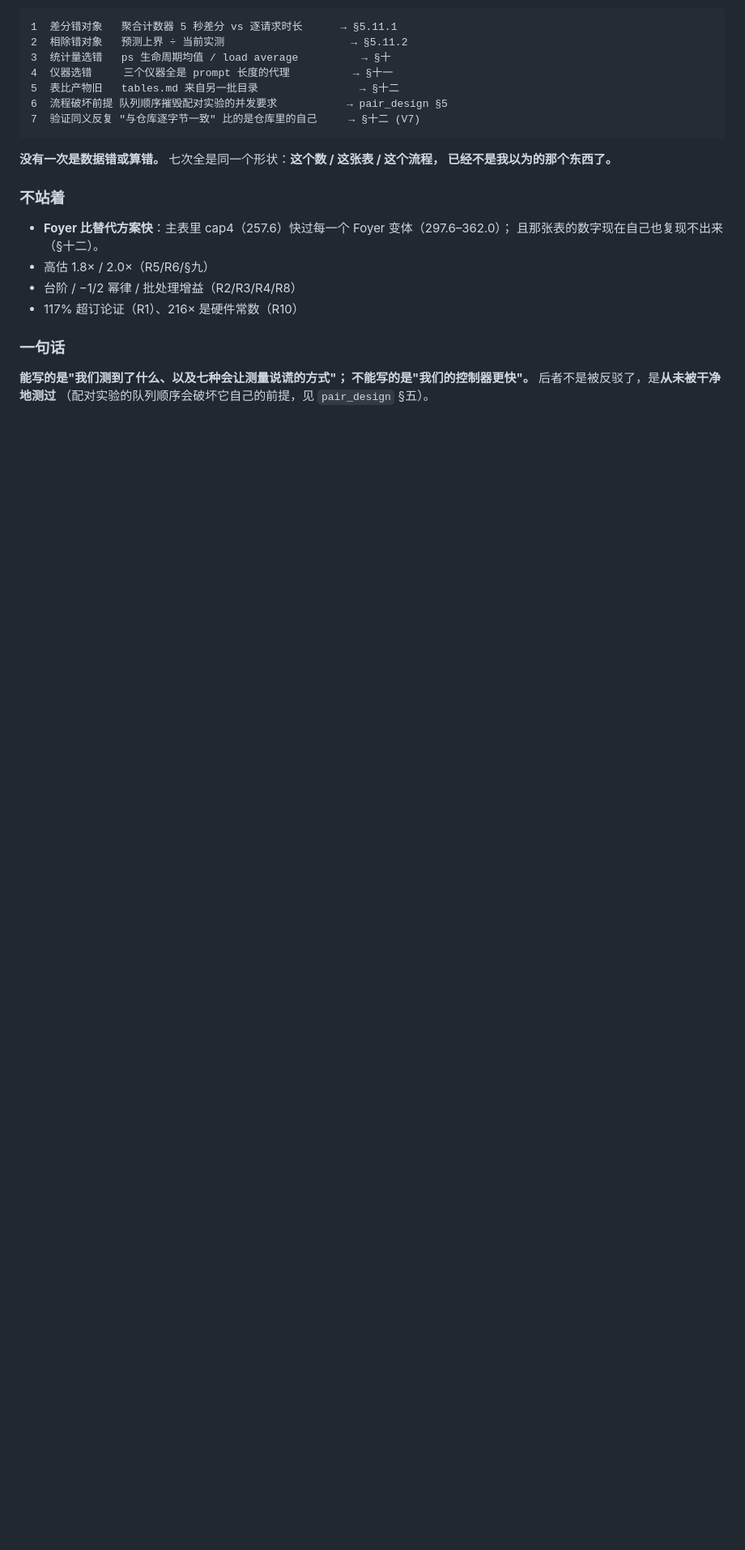
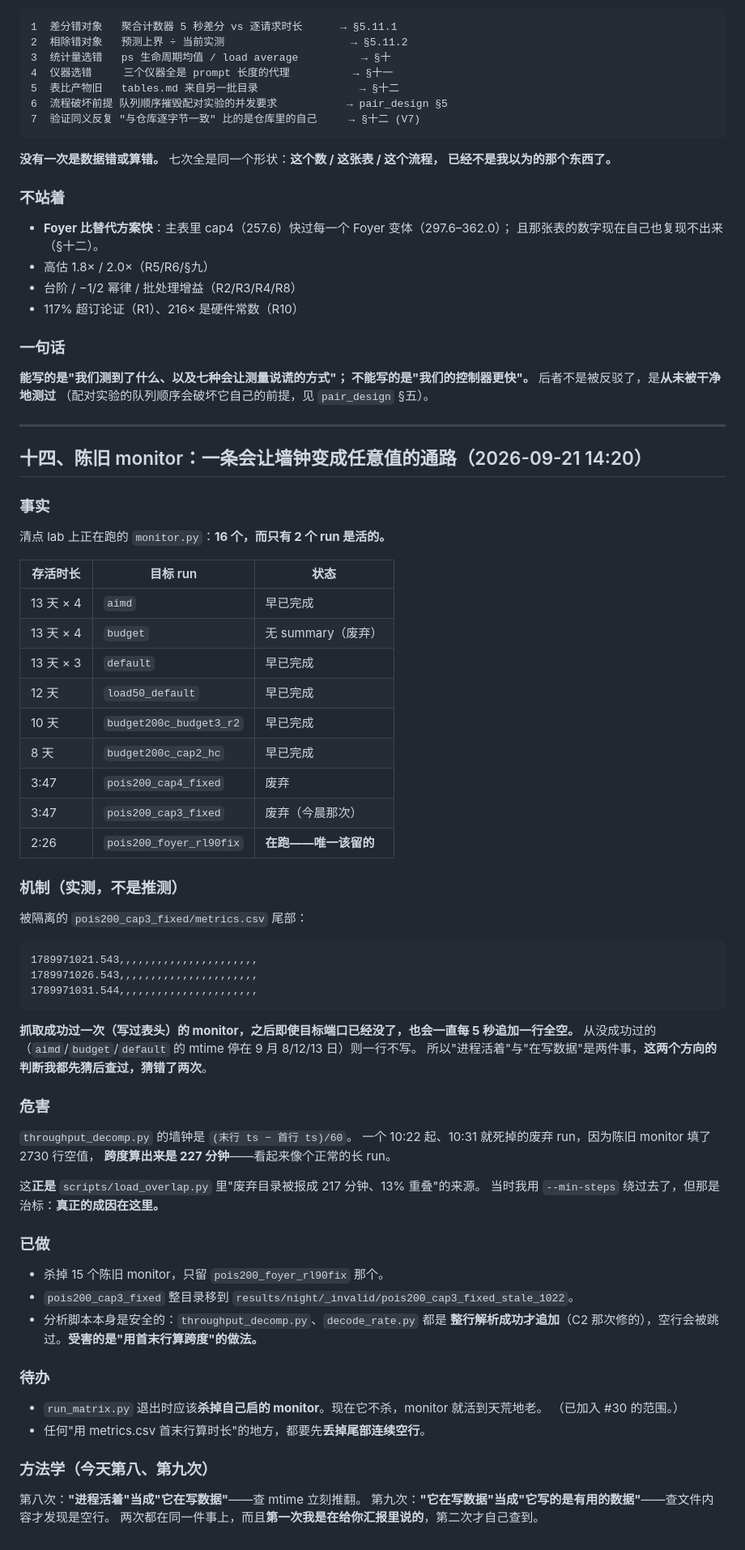
Before and after one commit to TobyMint/foyer, a Markdown page: docs/claim_ledger_20260921.md, the part around the change. Shown at 81% size. Rendered like a GitHub page; blank space fills up the shorter version.

Commit message:
stale monitors: a path that turns any wall clock into an arbitrary number
Sixteen monitor.py processes were running against two live runs. Thirteen had
been up 8-13 days, against runs that finished long ago or never finished.

I said they were appending rows every 5 seconds and that was wrong -- their
mtimes are Sep 8/12/13, so they were writing nothing. Then I looked at the file
instead of the process and found the actual mechanism, which is worse: a monitor
that succeeded once has written a header, and from then on keeps appending a row
of entirely empty fields every 5s even with its server gone. The quarantined
cap3_fixed metrics.csv ends with 2730 rows, mostly blank. A monitor that never
succeeded writes nothing at all, which is why the old ones are frozen.

The harm is specific: throughput_decomp.py takes its wall clock as the span from
first row to last row. A run that started 10:22 and died at 10:31 reads as 227
minutes because a stale monitor kept the file growing. That is exactly where
load_overlap.py's "abandoned directory reported at 217 minutes and 13% overlap"
came from -- I patched around it with a --min-steps guard, which treated the
symptom.

Killed the 15 stale monitors, kept the one for the live run, quarantined the
poisoned directory. The analysis scripts themselves are safe -- both parse whole
rows and skip unparseable ones, which is the C2 fix -- so what is exposed is
specifically the first-row-to-last-row idiom.

Two more of the family, both on the same object and in opposite directions:
"the process is alive" mistaken for "it is writing", then "it is writing"
mistaken for "it is writing something". I asserted the first one to the user
before checking it.

````diff
--- a/docs/claim_ledger_20260921.md
+++ b/docs/claim_ledger_20260921.md
@@ -482,3 +482,65 @@ R2/R3/R4 + §5.11.1 + §5.11.2 + §十 + §十一 + §十二。
 **能写的是"我们测到了什么、以及七种会让测量说谎的方式"；
 不能写的是"我们的控制器更快"。** 后者不是被反驳了，是**从未被干净地测过**
 （配对实验的队列顺序会破坏它自己的前提，见 `pair_design` §五）。
+
+---
+
+## 十四、陈旧 monitor：一条会让墙钟变成任意值的通路（2026-09-21 14:20）
+
+### 事实
+
+清点 lab 上正在跑的 `monitor.py`：**16 个，而只有 2 个 run 是活的。**
+
+| 存活时长 | 目标 run | 状态 |
+|---|---|---|
+| 13 天 × 4 | `aimd` | 早已完成 |
+| 13 天 × 4 | `budget` | 无 summary（废弃） |
+| 13 天 × 3 | `default` | 早已完成 |
+| 12 天 | `load50_default` | 早已完成 |
+| 10 天 | `budget200c_budget3_r2` | 早已完成 |
+| 8 天 | `budget200c_cap2_hc` | 早已完成 |
+| 3:47 | `pois200_cap4_fixed` | 废弃 |
+| 3:47 | `pois200_cap3_fixed` | 废弃（今晨那次） |
+| 2:26 | `pois200_foyer_rl90fix` | **在跑——唯一该留的** |
+
+### 机制（实测，不是推测）
+
+被隔离的 `pois200_cap3_fixed/metrics.csv` 尾部：
+
+```
+1789971021.543,,,,,,,,,,,,,,,,,,,,,,
+1789971026.543,,,,,,,,,,,,,,,,,,,,,,
+1789971031.544,,,,,,,,,,,,,,,,,,,,,,
+```
+
+**抓取成功过一次（写过表头）的 monitor，之后即使目标端口已经没了，也会一直每 5 秒追加一行全空。**
+从没成功过的（`aimd`/`budget`/`default` 的 mtime 停在 9 月 8/12/13 日）则一行不写。
+所以"进程活着"与"在写数据"是两件事，**这两个方向的判断我都先猜后查过，猜错了两次**。
+
+### 危害
+
+`throughput_decomp.py` 的墙钟是 `(末行 ts − 首行 ts)/60`。
+一个 10:22 起、10:31 就死掉的废弃 run，因为陈旧 monitor 填了 2730 行空值，
+**跨度算出来是 227 分钟**——看起来像个正常的长 run。
+
+这**正是** `scripts/load_overlap.py` 里"废弃目录被报成 217 分钟、13% 重叠"的来源。
+当时我用 `--min-steps` 绕过去了，但那是治标：**真正的成因在这里。**
+
+### 已做
+
+- 杀掉 15 个陈旧 monitor，只留 `pois200_foyer_rl90fix` 那个。
+- `pois200_cap3_fixed` 整目录移到 `results/night/_invalid/pois200_cap3_fixed_stale_1022`。
+- 分析脚本本身是安全的：`throughput_decomp.py`、`decode_rate.py` 都是
+  **整行解析成功才追加**（C2 那次修的），空行会被跳过。**受害的是"用首末行算跨度"的做法。**
+
+### 待办
+
+- `run_matrix.py` 退出时应该**杀掉自己启的 monitor**。现在它不杀，monitor 就活到天荒地老。
+  （已加入 #30 的范围。）
+- 任何"用 metrics.csv 首末行算时长"的地方，都要先**丢掉尾部连续空行**。
+
+### 方法学（今天第八、第九次）
+
+第八次：**"进程活着"当成"它在写数据"**——查 mtime 立刻推翻。
+第九次：**"它在写数据"当成"它写的是有用的数据"**——查文件内容才发现是空行。
+两次都在同一件事上，而且**第一次我是在给你汇报里说的**，第二次才自己查到。
````
